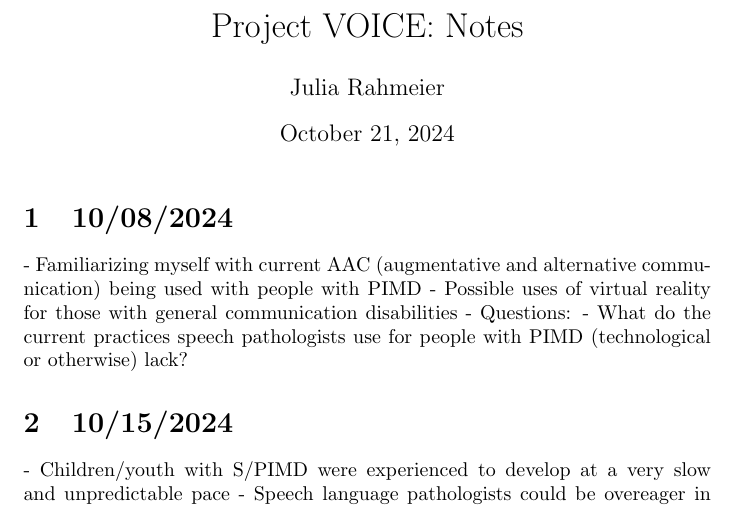
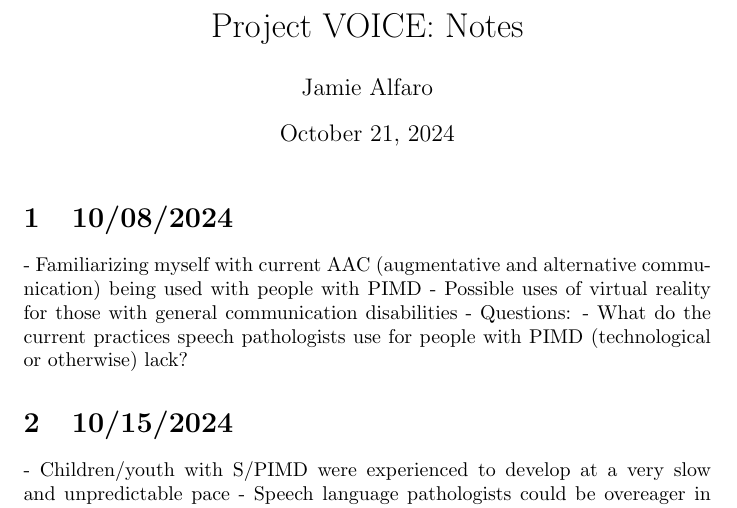
Before and after one commit to Project-VOICE-RPI/Linguistics-Group, a LaTeX document (Notes/Jamie's Notes/jamie.tex): part of the page, cut so that both start at the same text. Compiled offline with pdfLaTeX.

Commit message:
Update jamie.tex

```diff
--- a/Notes/Jamie's Notes/jamie.tex
+++ b/Notes/Jamie's Notes/jamie.tex
@@ -1,7 +1,7 @@
 \documentclass{article}
 \usepackage[utf8]{inputenc}
 
-\author{Julia Rahmeier}
+\author{Jamie Alfaro}
 \title{Project VOICE: Notes}
 
 \begin{document}
```
